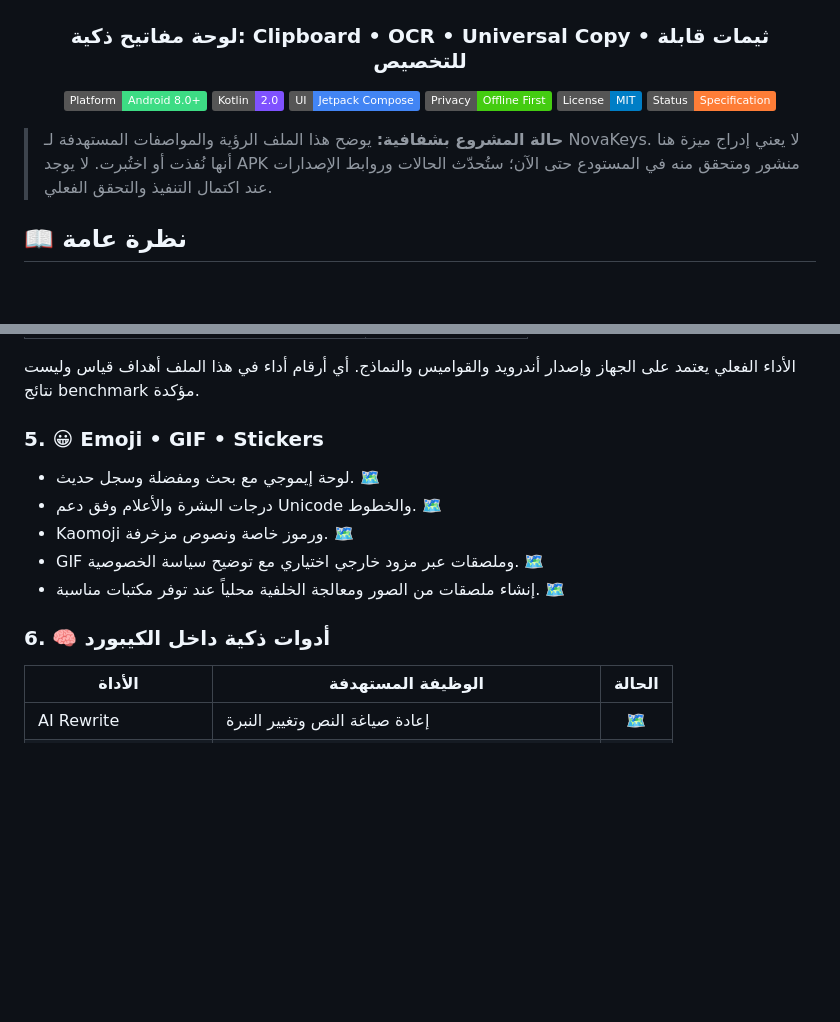
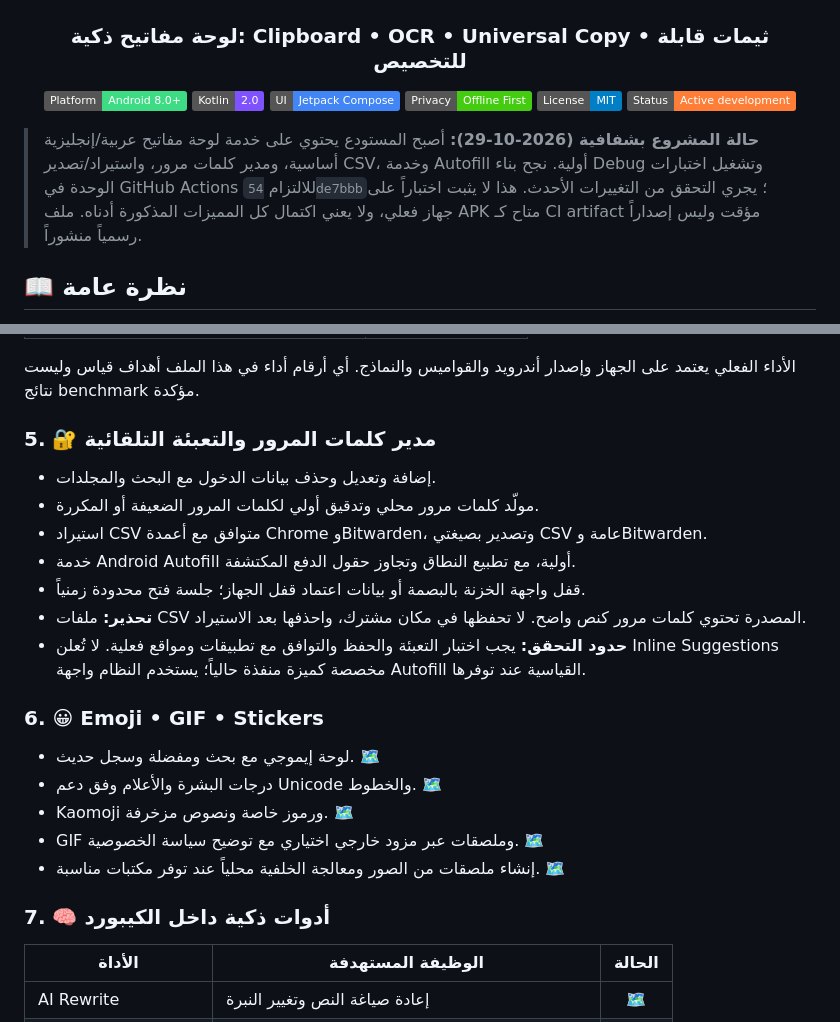
Before and after one commit to c83491307-gif/Ultimate-keyboard-, a Markdown page: README.md, 2 parts joined by grey strips. GitHub-like rendering; badges without logos; blank space fills up the shorter version.

Commit message:
docs: update implemented NovaKeys capabilities and verification status

```diff
--- a/README.md
+++ b/README.md
@@ -9,11 +9,11 @@
 ![Compose](https://img.shields.io/badge/UI-Jetpack%20Compose-4285F4?logo=jetpackcompose&logoColor=white)
 ![Privacy](https://img.shields.io/badge/Privacy-Offline%20First-success)
 ![License](https://img.shields.io/badge/License-MIT-blue)
-![Status](https://img.shields.io/badge/Status-Specification-orange)
+![Status](https://img.shields.io/badge/Status-Active%20development-orange)
 
 </div>
 
-> **حالة المشروع بشفافية:** يوضح هذا الملف الرؤية والمواصفات المستهدفة لـ NovaKeys. لا يعني إدراج ميزة هنا أنها نُفذت أو اختُبرت. لا يوجد APK منشور ومتحقق منه في المستودع حتى الآن؛ ستُحدّث الحالات وروابط الإصدارات عند اكتمال التنفيذ والتحقق الفعلي.
+> **حالة المشروع بشفافية (2026-10-29):** أصبح المستودع يحتوي على خدمة لوحة مفاتيح عربية/إنجليزية أساسية، ومدير كلمات مرور، واستيراد/تصدير CSV، وخدمة Autofill أولية. نجح بناء Debug وتشغيل اختبارات الوحدة في GitHub Actions للالتزام `54de7bbb`؛ يجري التحقق من التغييرات الأحدث. هذا لا يثبت اختباراً على جهاز فعلي، ولا يعني اكتمال كل المميزات المذكورة أدناه. ملف APK متاح كـ CI artifact مؤقت وليس إصداراً رسمياً منشوراً.
 
 ## 📖 نظرة عامة
 
@@ -101,7 +101,17 @@
 
 الأداء الفعلي يعتمد على الجهاز وإصدار أندرويد والقواميس والنماذج. أي أرقام أداء في هذا الملف أهداف قياس وليست نتائج benchmark مؤكدة.
 
-### 5. 😀 Emoji • GIF • Stickers
+### 5. 🔐 مدير كلمات المرور والتعبئة التلقائية
+
+- إضافة وتعديل وحذف بيانات الدخول مع البحث والمجلدات.
+- مولّد كلمات مرور محلي وتدقيق أولي لكلمات المرور الضعيفة أو المكررة.
+- استيراد CSV متوافق مع أعمدة Chrome وBitwarden، وتصدير بصيغتي CSV عامة وBitwarden.
+- خدمة Android Autofill أولية، مع تطبيع النطاق وتجاوز حقول الدفع المكتشفة.
+- قفل واجهة الخزنة بالبصمة أو بيانات اعتماد قفل الجهاز؛ جلسة فتح محدودة زمنياً.
+- **تحذير:** ملفات CSV المصدرة تحتوي كلمات مرور كنص واضح. لا تحفظها في مكان مشترك، واحذفها بعد الاستيراد.
+- **حدود التحقق:** يجب اختبار التعبئة والحفظ والتوافق مع تطبيقات ومواقع فعلية. لا تُعلن Inline Suggestions مخصصة كميزة منفذة حالياً؛ يستخدم النظام واجهة Autofill القياسية عند توفرها.
+
+### 6. 😀 Emoji • GIF • Stickers
 
 - لوحة إيموجي مع بحث ومفضلة وسجل حديث. 🗺️
 - درجات البشرة والأعلام وفق دعم Unicode والخطوط. 🗺️
@@ -109,7 +119,7 @@
 - GIF وملصقات عبر مزود خارجي اختياري مع توضيح سياسة الخصوصية. 🗺️
 - إنشاء ملصقات من الصور ومعالجة الخلفية محلياً عند توفر مكتبات مناسبة. 🗺️
 
-### 6. 🧠 أدوات ذكية داخل الكيبورد
+### 7. 🧠 أدوات ذكية داخل الكيبورد
 
 | الأداة | الوظيفة المستهدفة | الحالة |
 |---|---|:---:|
```
